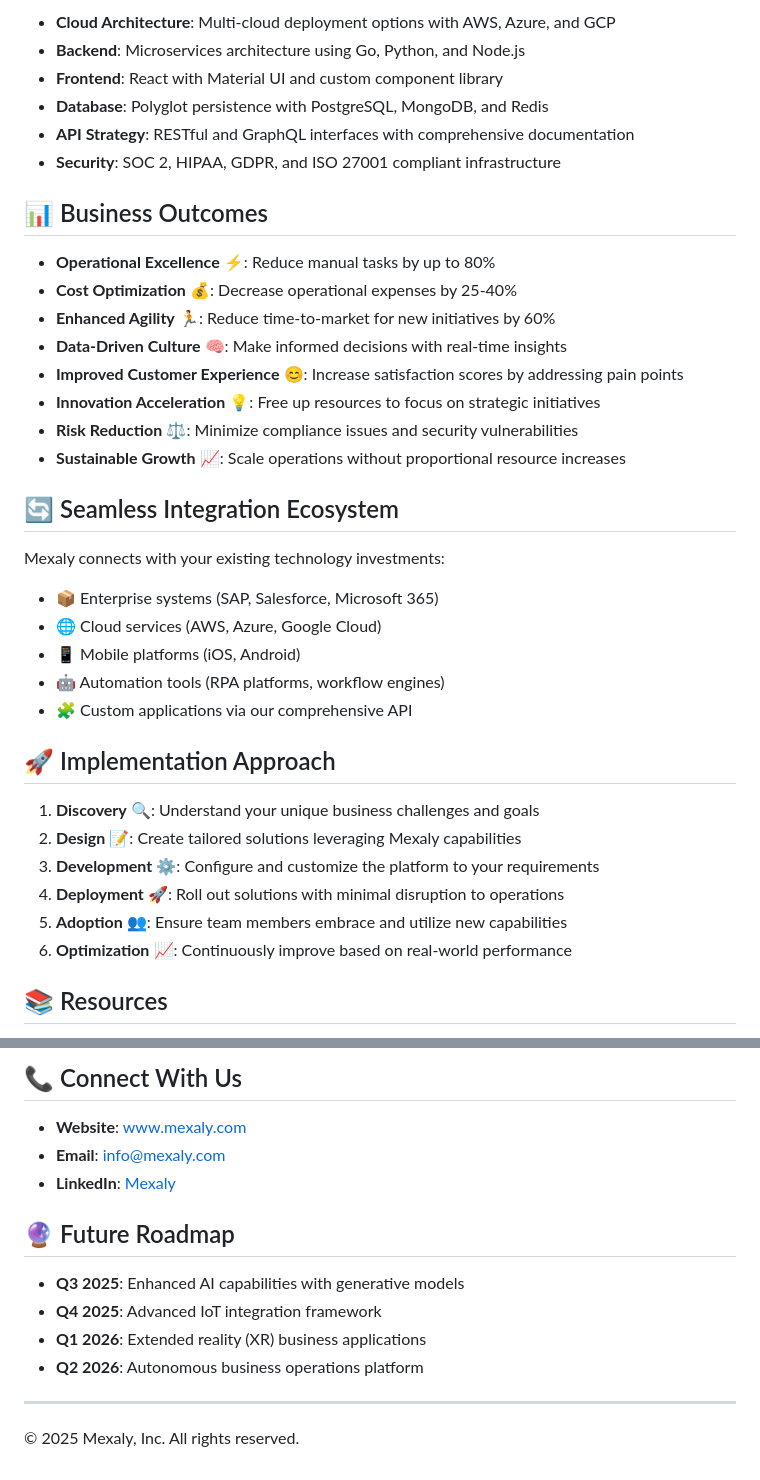
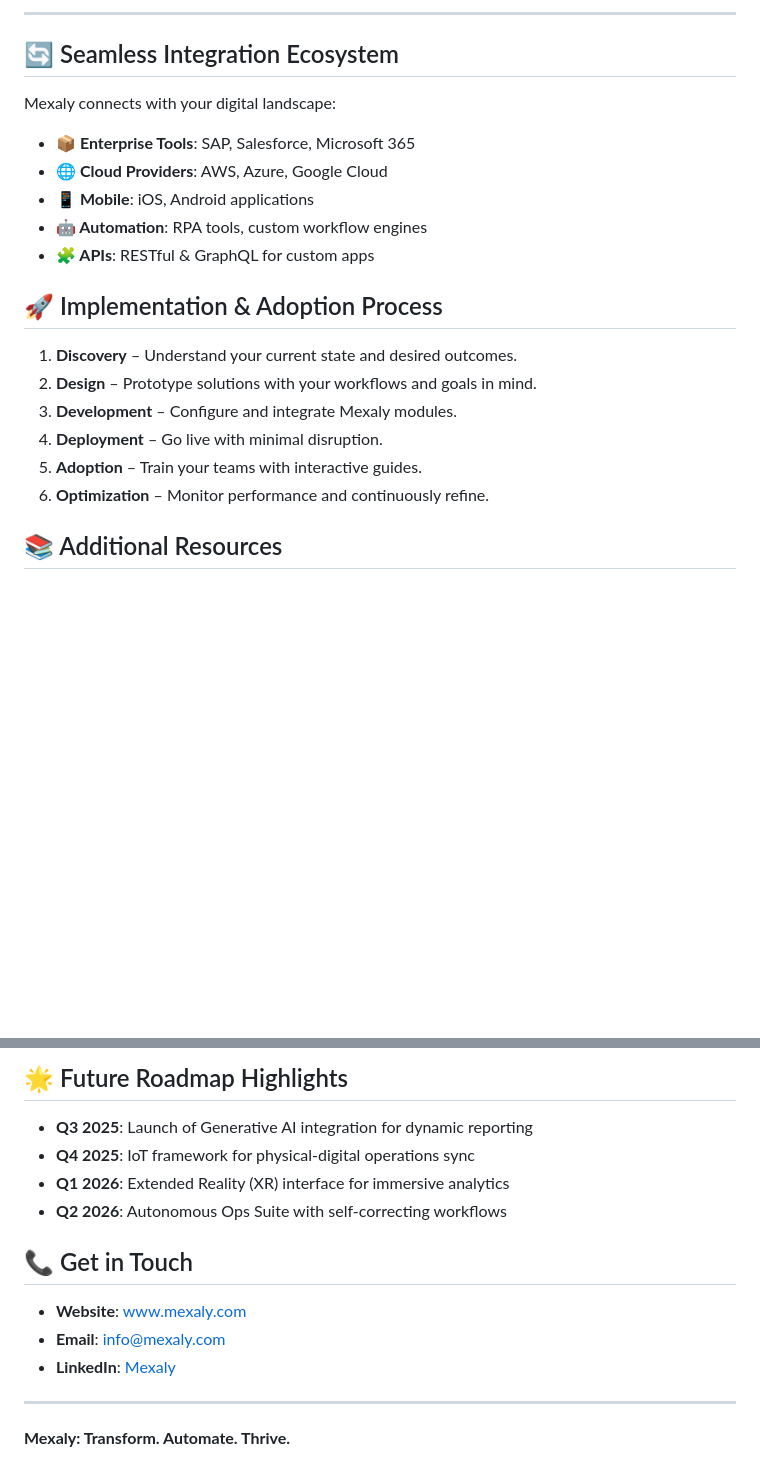
Before and after one commit to officialmexaly/officialmexaly, a Markdown page: README.md, 2 parts joined by grey strips. Rendered like a GitHub page; blank space fills up the shorter version.

```diff
--- a/README.md
+++ b/README.md
@@ -79,39 +85,23 @@ By centralizing your business functions in one powerful platform, Mexaly elimina
-- **Cloud Architecture**: Multi-cloud deployment options with AWS, Azure, and GCP
-- **Backend**: Microservices architecture using Go, Python, and Node.js
-- **Frontend**: React with Material UI and custom component library
-- **Database**: Polyglot persistence with PostgreSQL, MongoDB, and Redis
-- **API Strategy**: RESTful and GraphQL interfaces with comprehensive documentation
-- **Security**: SOC 2, HIPAA, GDPR, and ISO 27001 compliant infrastructure
-
-## 📊 Business Outcomes
-
-- **Operational Excellence** ⚡: Reduce manual tasks by up to 80%
-- **Cost Optimization** 💰: Decrease operational expenses by 25-40%
-- **Enhanced Agility** 🏃: Reduce time-to-market for new initiatives by 60%
-- **Data-Driven Culture** 🧠: Make informed decisions with real-time insights
-- **Improved Customer Experience** 😊: Increase satisfaction scores by addressing pain points
-- **Innovation Acceleration** 💡: Free up resources to focus on strategic initiatives
-- **Risk Reduction** ⚖️: Minimize compliance issues and security vulnerabilities
-- **Sustainable Growth** 📈: Scale operations without proportional resource increases
+---
 
 ## 🔄 Seamless Integration Ecosystem
 
-Mexaly connects with your existing technology investments:
-- 📦 Enterprise systems (SAP, Salesforce, Microsoft 365)
-- 🌐 Cloud services (AWS, Azure, Google Cloud)
-- 📱 Mobile platforms (iOS, Android)
-- 🤖 Automation tools (RPA platforms, workflow engines)
-- 🧩 Custom applications via our comprehensive API
+Mexaly connects with your digital landscape:
 
-## 🚀 Implementation Approach
+* **📦 Enterprise Tools**: SAP, Salesforce, Microsoft 365
+* **🌐 Cloud Providers**: AWS, Azure, Google Cloud
+* **📱 Mobile**: iOS, Android applications
+* **🤖 Automation**: RPA tools, custom workflow engines
+* **🧩 APIs**: RESTful & GraphQL for custom apps
 
-1. **Discovery** 🔍: Understand your unique business challenges and goals
-2. **Design** 📝: Create tailored solutions leveraging Mexaly capabilities
-3. **Development** ⚙️: Configure and customize the platform to your requirements
-4. **Deployment** 🚀: Roll out solutions with minimal disruption to operations
-5. **Adoption** 👥: Ensure team members embrace and utilize new capabilities
-6. **Optimization** 📈: Continuously improve based on real-world performance
+## 🚀 Implementation & Adoption Process
 
+1. **Discovery** – Understand your current state and desired outcomes.
+2. **Design** – Prototype solutions with your workflows and goals in mind.
+3. **Development** – Configure and integrate Mexaly modules.
+4. **Deployment** – Go live with minimal disruption.
+5. **Adoption** – Train your teams with interactive guides.
+6. **Optimization** – Monitor performance and continuously refine.
 
-## 📚 Resources
+## 📚 Additional Resources
 
@@ -124,17 +113,17 @@ Mexaly connects with your existing technology investments:
 
-## 📞 Connect With Us
+## 🌟 Future Roadmap Highlights
 
-- **Website**: [www.mexaly.com](https://www.mexaly.com)
-- **Email**: info@mexaly.com
-- **LinkedIn**: [Mexaly](https://linkedin.com/company/mexaly)
+* **Q3 2025**: Launch of Generative AI integration for dynamic reporting
+* **Q4 2025**: IoT framework for physical-digital operations sync
+* **Q1 2026**: Extended Reality (XR) interface for immersive analytics
+* **Q2 2026**: Autonomous Ops Suite with self-correcting workflows
 
-## 🔮 Future Roadmap
+## 📞 Get in Touch
 
-- **Q3 2025**: Enhanced AI capabilities with generative models
-- **Q4 2025**: Advanced IoT integration framework
-- **Q1 2026**: Extended reality (XR) business applications
-- **Q2 2026**: Autonomous business operations platform
+* **Website**: [www.mexaly.com](http://www.mexaly.com)
+* **Email**: [info@mexaly.com](mailto:info@mexaly.com)
+* **LinkedIn**: [Mexaly](https://www.linkedin.com/company/mexaly)
 
 ---
 
-© 2025 Mexaly, Inc. All rights reserved.
+**Mexaly: Transform. Automate. Thrive.**
```
Also changed, not shown: other parts of README.md (+76 -71 lines).
